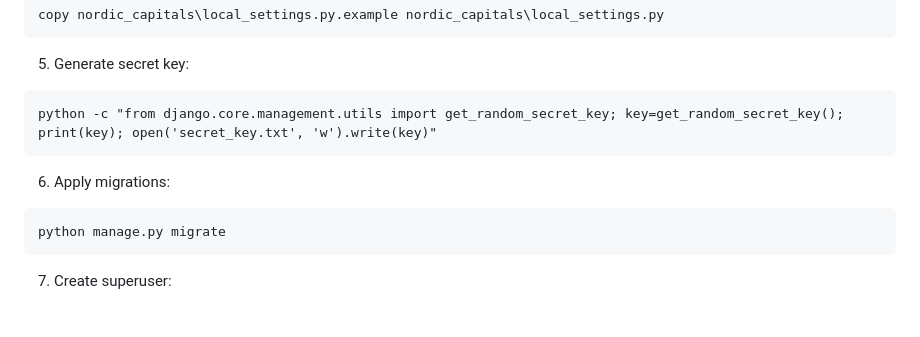
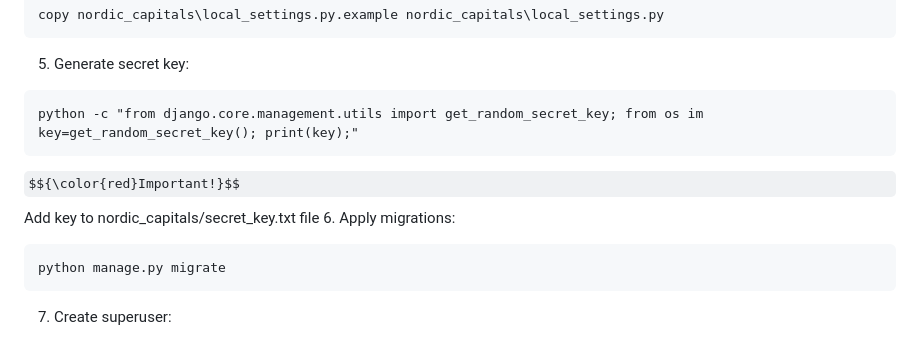
Before and after one commit to donko1/drf_showing_example_site, a Markdown page: README.md, the part around the change. Drawn GitHub-style; some formulas as TeX source.

````diff
--- a/README.md
+++ b/README.md
@@ -156,9 +156,9 @@ copy nordic_capitals\local_settings.py.example nordic_capitals\local_settings.py
 
 5. Generate secret key:
 ```cmd
-python -c "from django.core.management.utils import get_random_secret_key; key=get_random_secret_key(); print(key); open('secret_key.txt', 'w').write(key)"
+python -c "from django.core.management.utils import get_random_secret_key; from os im key=get_random_secret_key(); print(key);"
 ```
-
+$${\color{red}Important!}$$ Add key to nordic_capitals/secret_key.txt file
 6. Apply migrations:
 ```cmd
 python manage.py migrate
````
